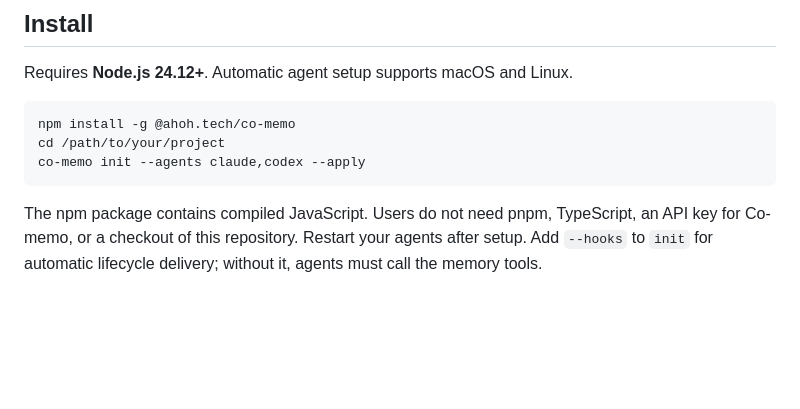
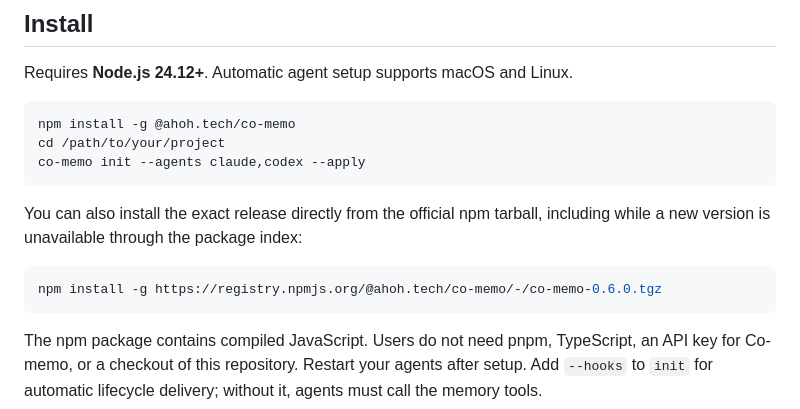
Before and after one commit to its-ahoh/co-memo, a Markdown page: README.md, the part around the change. GitHub-like rendering; blank space fills up the shorter version.

Commit message:
Document verified npm tarball installation fallback (#5)
Co-authored-by: its-ahoh <262815948+its-ahoh@users.noreply.github.com>

````diff
--- a/README.md
+++ b/README.md
@@ -20,6 +20,12 @@ Requires **Node.js 24.12+**. Automatic agent setup supports macOS and Linux.
 npm install -g @ahoh.tech/co-memo
 cd /path/to/your/project
 co-memo init --agents claude,codex --apply
+```
+
+You can also install the exact release directly from the official npm tarball, including while a new version is unavailable through the package index:
+
+```sh
+npm install -g https://registry.npmjs.org/@ahoh.tech/co-memo/-/co-memo-0.6.0.tgz
 ```
 
 The npm package contains compiled JavaScript. Users do not need pnpm, TypeScript, an API key for Co-memo, or a checkout of this repository. Restart your agents after setup. Add `--hooks` to `init` for automatic lifecycle delivery; without it, agents must call the memory tools.
````
Also changed, not shown: docs/releasing.md (+8 -0 lines).
